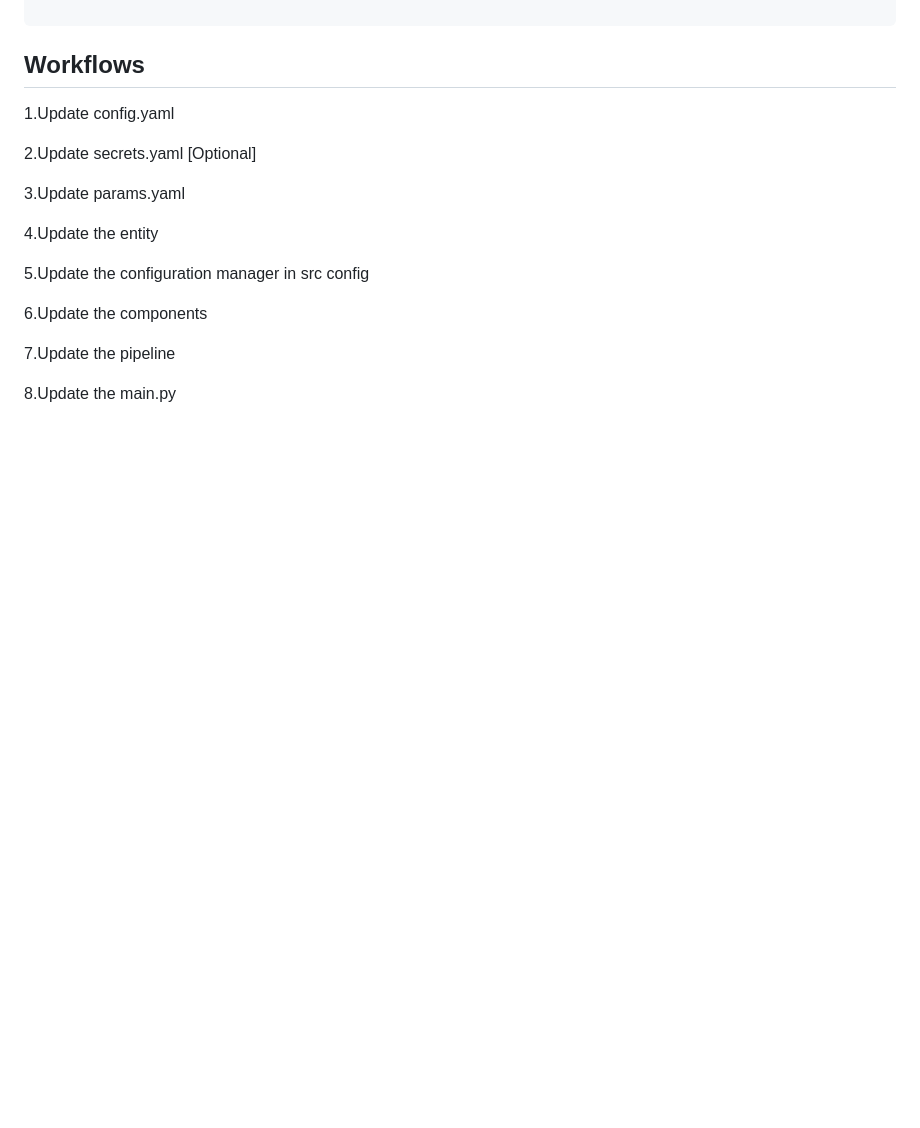
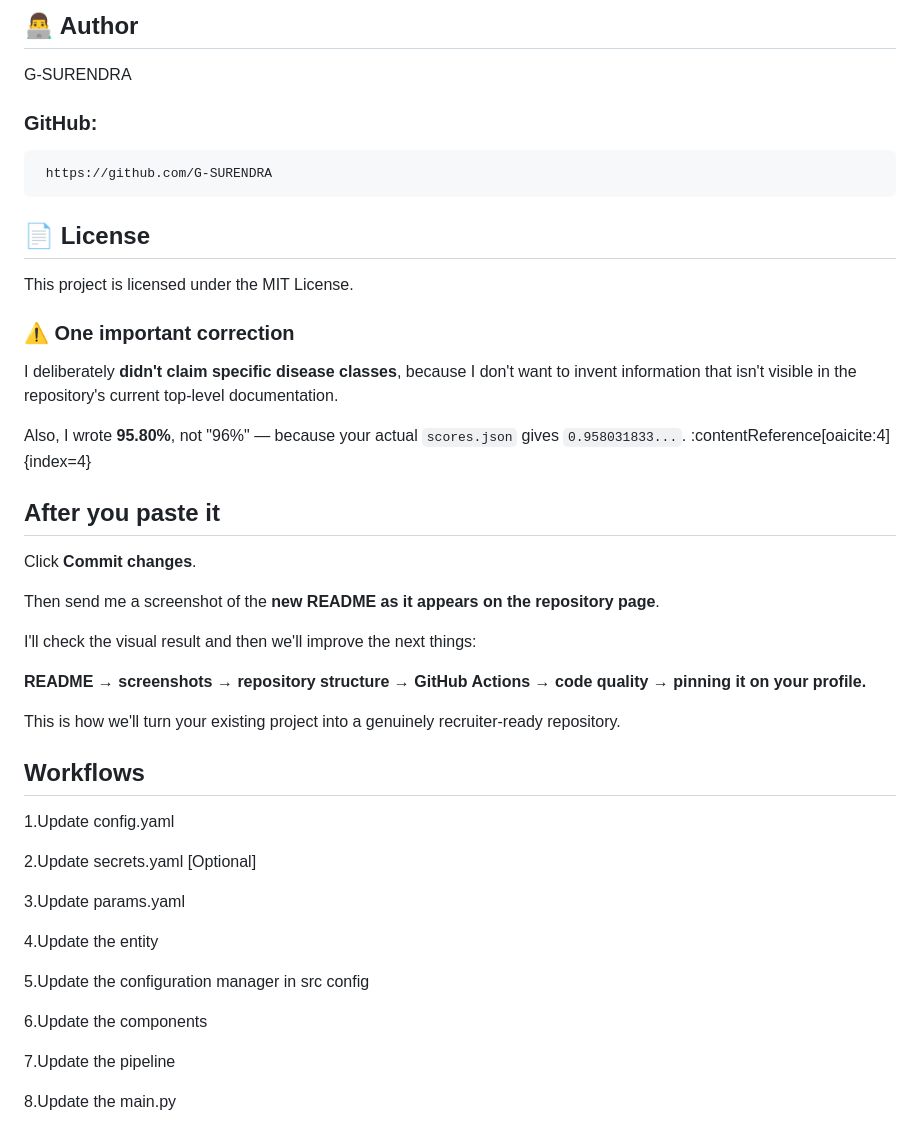
Before and after one commit to G-SURENDRA/chicken-disease-classification-DL, a Markdown page: README.md, the part around one of its changes. GitHub-like rendering; blank space fills up the shorter version.

```diff
--- a/README.md
+++ b/README.md
@@ -186,3 +266,35 @@ GitHub
+## 👨‍💻 Author
+
+G-SURENDRA
+
+### GitHub:
+     https://github.com/G-SURENDRA
+
+## 📄 License
+
+This project is licensed under the MIT License.
+
+
+### ⚠️ One important correction
+
+I deliberately **didn't claim specific disease classes**, because I don't want to invent information that isn't visible in the repository's current top-level documentation.
+
+Also, I wrote **95.80%**, not "96%" — because your actual `scores.json` gives `0.958031833...`. :contentReference[oaicite:4]{index=4}
+
+## After you paste it
+
+Click **Commit changes**.
+
+Then send me a screenshot of the **new README as it appears on the repository page**.
+
+I'll check the visual result and then we'll improve the next things:
+
+**README → screenshots → repository structure → GitHub Actions → code quality → pinning it on your profile.**
+
+This is how we'll turn your existing project into a genuinely recruiter-ready repository.
+
+
+
 ## Workflows
 1.Update config.yaml
 
```
Also changed, not shown: other parts of README.md (+81 -1 lines).
